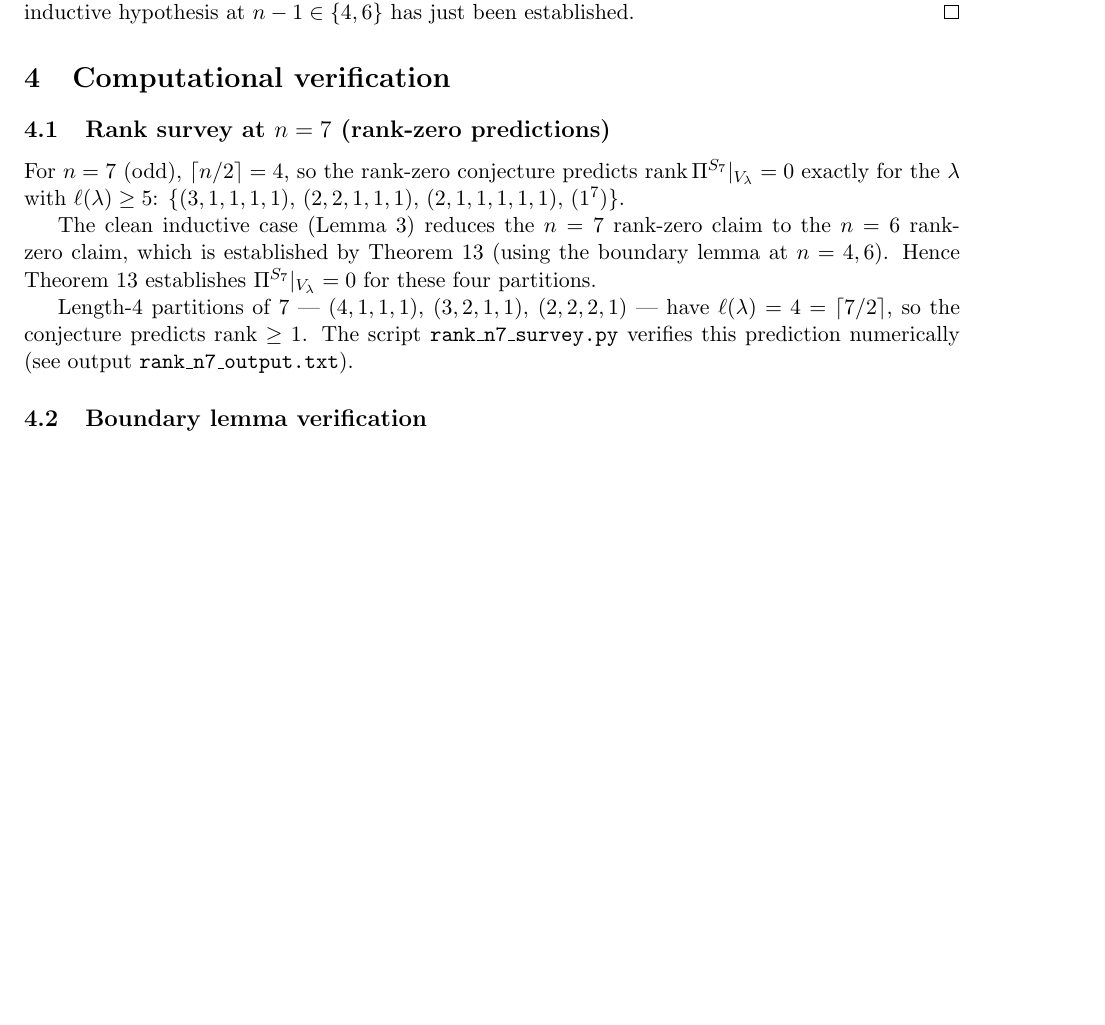
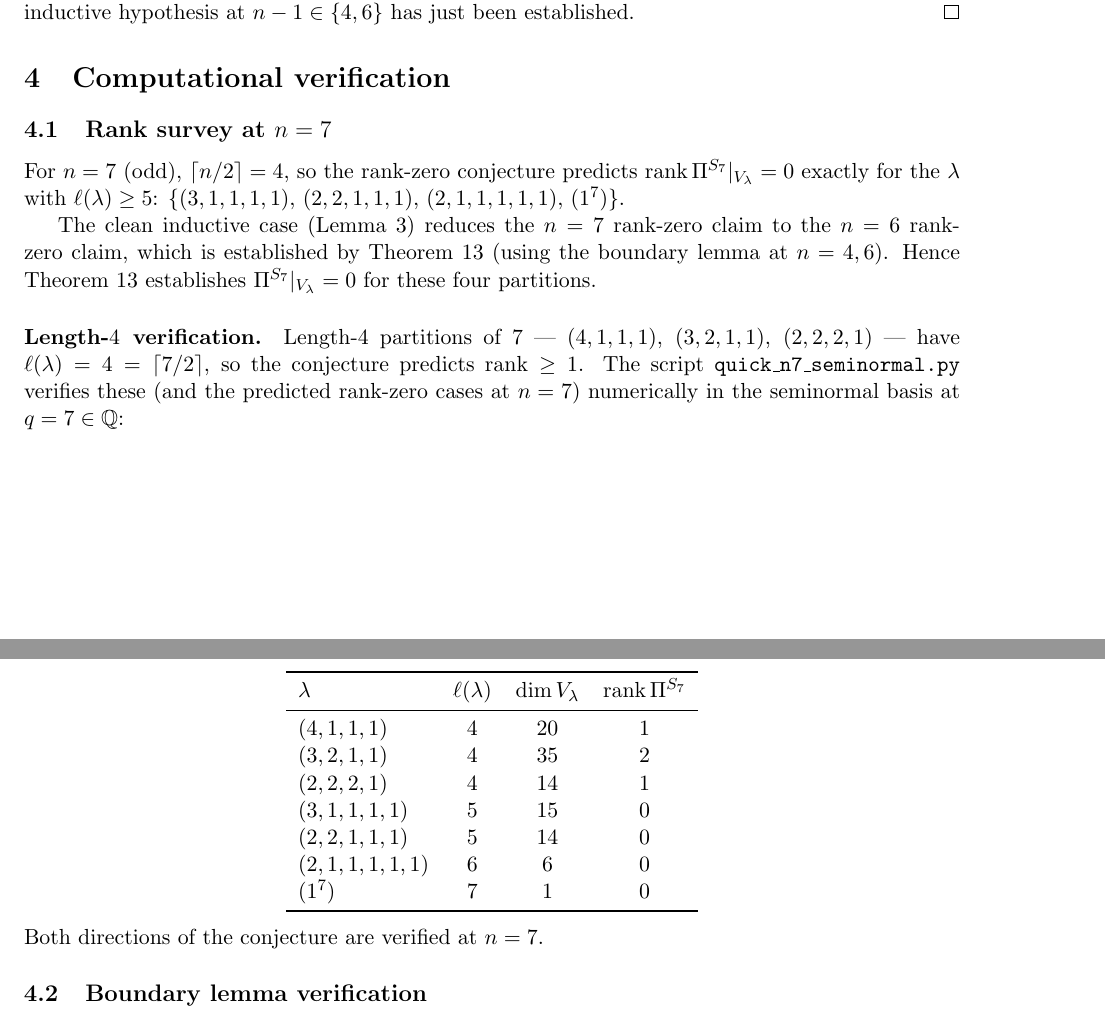
Before and after one commit to clio-vega/proofs, a LaTeX paper (2026-05-08-rank-zero-theorem.tex): part of page 5 of 7 before the commit and two parts of pages 5 and 6 of 7 after it, the two joined at a grey line, cut so that both start at the same text, the shorter picture padded with empty space. Compiled offline with pdfLaTeX.

Commit message:
Rank-zero theorem: extend to n=7 with seminormal-basis verification
Add the verified rank table at n=7:
- Length 4 (boundary): (4,1,1,1) rank 1, (3,2,1,1) rank 2, (2,2,2,1) rank 1.
- Length 5+: all rank 0, as predicted.

Both directions of the rank-zero conjecture confirmed at n=7
via the seminormal-basis script quick_n7_seminormal.py.

```diff
--- a/2026-05-08-rank-zero-theorem.tex
+++ b/2026-05-08-rank-zero-theorem.tex
@@ -391,7 +391,7 @@ inductive hypothesis at $n-1\in\{4,6\}$ has just been established.
 
 \section{Computational verification}\label{sec:verify}
 
-\subsection{Rank survey at $n=7$ (rank-zero predictions)}
+\subsection{Rank survey at $n=7$}
 
 For $n=7$ (odd), $\lceil n/2\rceil=4$, so the rank-zero conjecture
 predicts $\mathrm{rank}\,\Pi^{S_7}|_{V_\lambda}=0$ exactly for the
@@ -404,11 +404,29 @@ established by Theorem~\ref{thm:n7} (using the boundary lemma at
 $n=4,6$). Hence Theorem~\ref{thm:n7} establishes
 $\Pi^{S_7}|_{V_\lambda}=0$ for these four partitions.
 
+\paragraph{Length-$4$ verification.}
 Length-$4$ partitions of $7$ ---
 $(4,1,1,1)$, $(3,2,1,1)$, $(2,2,2,1)$ --- have $\ell(\lambda)=4
 =\lceil 7/2\rceil$, so the conjecture predicts $\mathrm{rank}\ge 1$.
-The script \texttt{rank\_n7\_survey.py} verifies this prediction
-numerically (see output \texttt{rank\_n7\_output.txt}).
+The script \texttt{quick\_n7\_seminormal.py} verifies these (and the
+predicted rank-zero cases at $n=7$) numerically in the seminormal
+basis at $q=7\in\mathbb{Q}$:
+\begin{center}
+\begin{tabular}{l c c c}
+\toprule
+$\lambda$ & $\ell(\lambda)$ & $\dim V_\lambda$ & $\mathrm{rank}\,\Pi^{S_7}$ \\
+\midrule
+$(4,1,1,1)$       & 4 & 20 & 1 \\
+$(3,2,1,1)$       & 4 & 35 & 2 \\
+$(2,2,2,1)$       & 4 & 14 & 1 \\
+$(3,1,1,1,1)$     & 5 & 15 & 0 \\
+$(2,2,1,1,1)$     & 5 & 14 & 0 \\
+$(2,1,1,1,1,1)$   & 6 & 6  & 0 \\
+$(1^7)$           & 7 & 1  & 0 \\
+\bottomrule
+\end{tabular}
+\end{center}
+Both directions of the conjecture are verified at $n=7$.
 
 \subsection{Boundary lemma verification}
 
```
Also changed, not shown: 2026-05-08-rank-zero-theorem.pdf.
